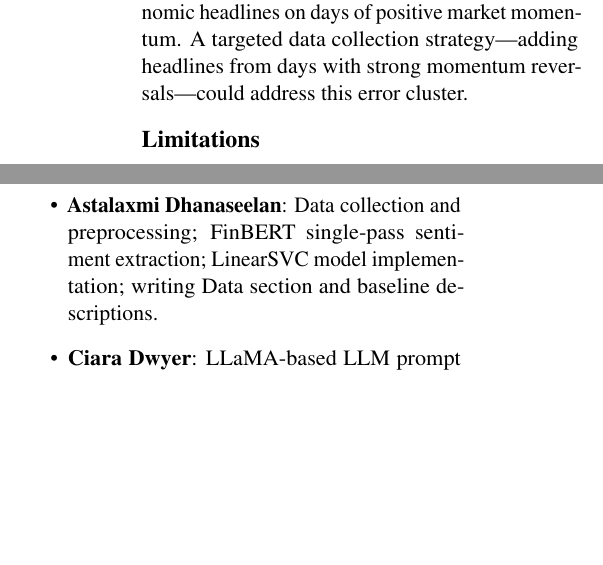
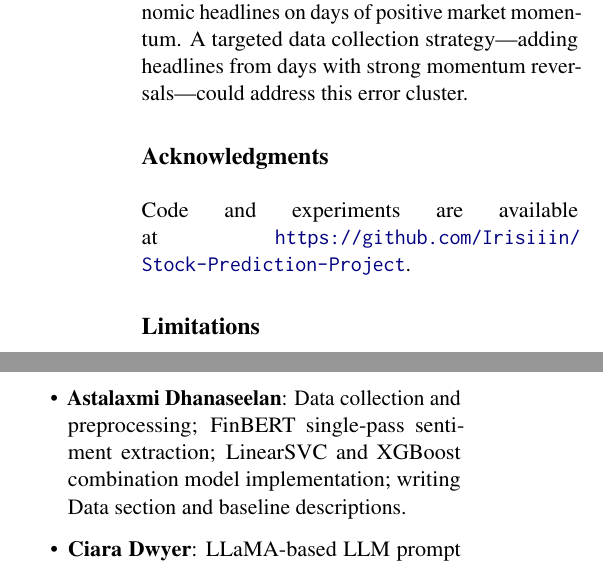
Before and after one commit to Irisiiin/Stock-Prediction-Project, a LaTeX paper (Association_for_Computational_Linguistics__ACL__conference/latex/acl_latex.tex): two parts of the columns of page 5 of 6, joined at a grey line, cut so that both start at the same text, the shorter picture padded with empty space. Compiled offline with pdfLaTeX.

```diff
--- a/Association_for_Computational_Linguistics__ACL__conference/latex/acl_latex.tex
+++ b/Association_for_Computational_Linguistics__ACL__conference/latex/acl_latex.tex
@@ -238,6 +238,11 @@
 \paragraph{Error-driven refinement.} The 101 false positives share a pattern of mildly negative macroeconomic headlines on days of positive market momentum. A targeted data collection strategy—adding headlines from days with strong momentum reversals—could address this error cluster.
 
 % ============================================================
+\section*{Acknowledgments}
+
+Code and experiments are available at \url{https://github.com/Irisiiin/Stock-Prediction-Project}.
+
+% ============================================================
 \section*{Limitations}
 
 Our dataset covers only the S\&P 500 index and does not generalize directly to individual equities or other markets. The headline collection methodology is not fully documented, and there may be survivorship bias in which news sources are represented. All systems are evaluated on a single chronological split; results may vary across different time periods, particularly during extreme market events (e.g., the 2008 financial crisis, COVID-19 crash). The Gemma3-4B model's training data cutoff may overlap with our test period, raising a potential data contamination concern that we cannot fully rule out. Additionally, transaction costs, slippage, and market impact are not modeled—the accuracy numbers should not be interpreted as direct trading profitability estimates.
@@ -254,7 +259,7 @@
 
 \begin{itemize}
   \item \textbf{Irisin Yu}: Multi-headline FinBERT aggregation pipeline; Feature Tokenizer Transformer implementation and training; Gemma3-4B zero-shot system design and API integration; prompt engineering; near-flat day filtering; writing report.
-  \item \textbf{Astalaxmi Dhanaseelan}: Data collection and preprocessing; FinBERT single-pass sentiment extraction; LinearSVC model implementation; writing Data section and baseline descriptions.
+  \item \textbf{Astalaxmi Dhanaseelan}: Data collection and preprocessing; FinBERT single-pass sentiment extraction; LinearSVC and XGBoost combination model implementation; writing Data section and baseline descriptions.
   \item \textbf{Ciara Dwyer}: LLaMA-based LLM prompt system (zero-shot and few-shot); prompt template design; evaluation framework; writing Introduction and Discussion.
   \item \textbf{Yifei Tian}: Feature engineering (technical indicators: RSI, moving averages, volume ratio, gap open); hyperparameter tuning; error analysis; writing Future Work and Limitations.
   \item \textbf{Sanjana Pejathaya}: Dataset curation and labeling; exploratory data analysis; polish report; evaluation metrics implementation; writing Abstract and Ethical Issues.
```
Also changed, not shown: Association_for_Computational_Linguistics__ACL__conference/latex/acl_latex.bbl, Association_for_Computational_Linguistics__ACL__conference/latex/acl_latex.pdf, README.md, 6 other files.
